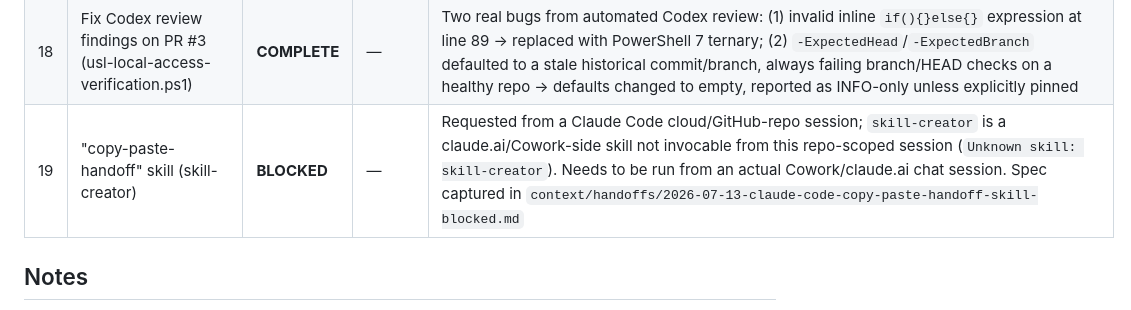
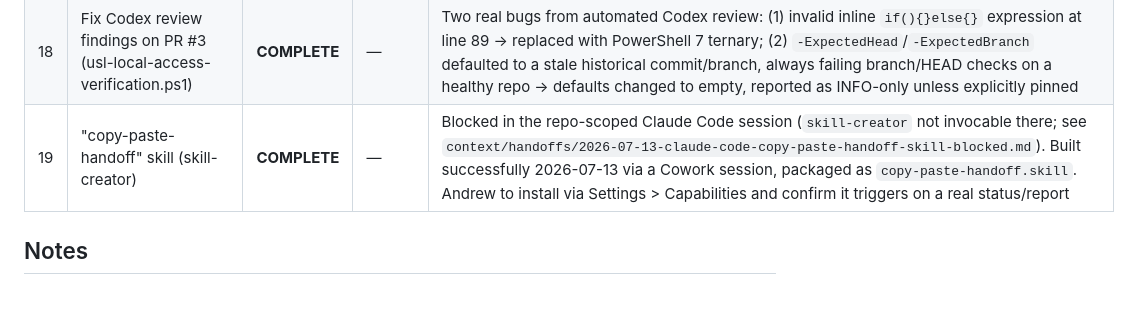
Before and after one commit to adgoldman9/usl-command-tools, a Markdown page: context/USL_CONTEXT_SNAPSHOT.md, the part around one of its changes. Drawn GitHub-style.

```diff
--- a/context/USL_CONTEXT_SNAPSHOT.md
+++ b/context/USL_CONTEXT_SNAPSHOT.md
@@ -61,7 +61,7 @@ for structured state). `scripts/build_context_snapshot.py` includes this file in
 | 16 | Weekly SOP automation via Windows Task Scheduler | **COMPLETE** | — | Created 2026-07-04: "USL Weekly Status Check" scheduled task runs `tools\usl-status.ps1` every Monday 09:00 via `schtasks`. Confirmed created successfully |
 | 17 | Calendar auto-reminders from CRM follow_up_date | **COMPLETE** | — | First live `/crm-calendar-sync` run 2026-07-04 on Windows: 5 candidates found, dry-run reviewed, 2 past-due + 2 duplicate rows correctly skipped on confirmation, 3 events created (DIBC-RFS-26-02, TDMT access follow-up, SPRMM1-26-Q-MF39). No CRM files modified. Independently verified from cloud session via Calendar API — all 3 events present with correct dates/task_key |
 | 18 | Fix Codex review findings on PR #3 (usl-local-access-verification.ps1) | **COMPLETE** | — | Two real bugs from automated Codex review: (1) invalid inline `if(){}else{}` expression at line 89 → replaced with PowerShell 7 ternary; (2) `-ExpectedHead`/`-ExpectedBranch` defaulted to a stale historical commit/branch, always failing branch/HEAD checks on a healthy repo → defaults changed to empty, reported as INFO-only unless explicitly pinned |
-| 19 | "copy-paste-handoff" skill (skill-creator) | **BLOCKED** | — | Requested from a Claude Code cloud/GitHub-repo session; `skill-creator` is a claude.ai/Cowork-side skill not invocable from this repo-scoped session (`Unknown skill: skill-creator`). Needs to be run from an actual Cowork/claude.ai chat session. Spec captured in `context/handoffs/2026-07-13-claude-code-copy-paste-handoff-skill-blocked.md` |
+| 19 | "copy-paste-handoff" skill (skill-creator) | **COMPLETE** | — | Blocked in the repo-scoped Claude Code session (`skill-creator` not invocable there; see `context/handoffs/2026-07-13-claude-code-copy-paste-handoff-skill-blocked.md`). Built successfully 2026-07-13 via a Cowork session, packaged as `copy-paste-handoff.skill`. Andrew to install via Settings > Capabilities and confirm it triggers on a real status/report |
 
 ## Notes
 
```
Also changed, not shown: other parts of context/USL_CONTEXT_SNAPSHOT.md (+1 -1 lines), context/USL_ACTIVE_TASKS.md (+1 -1 lines).
